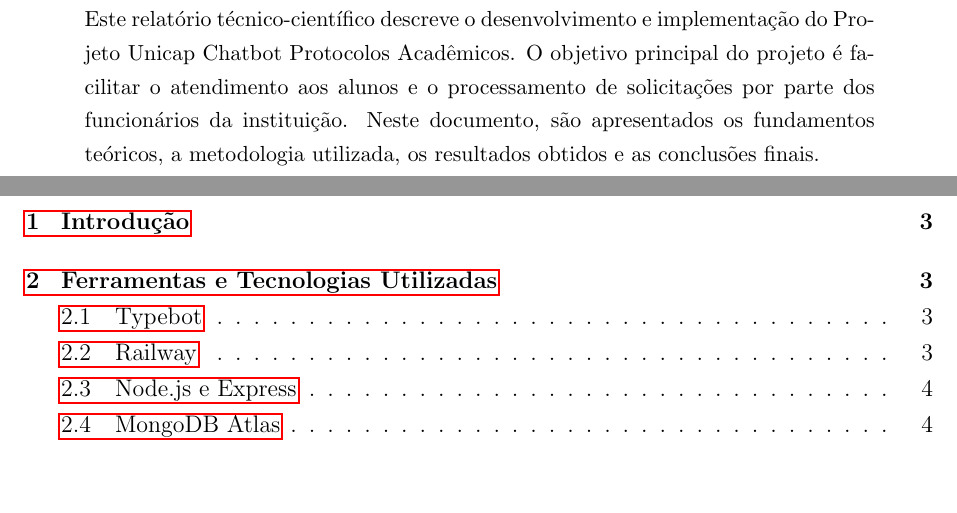
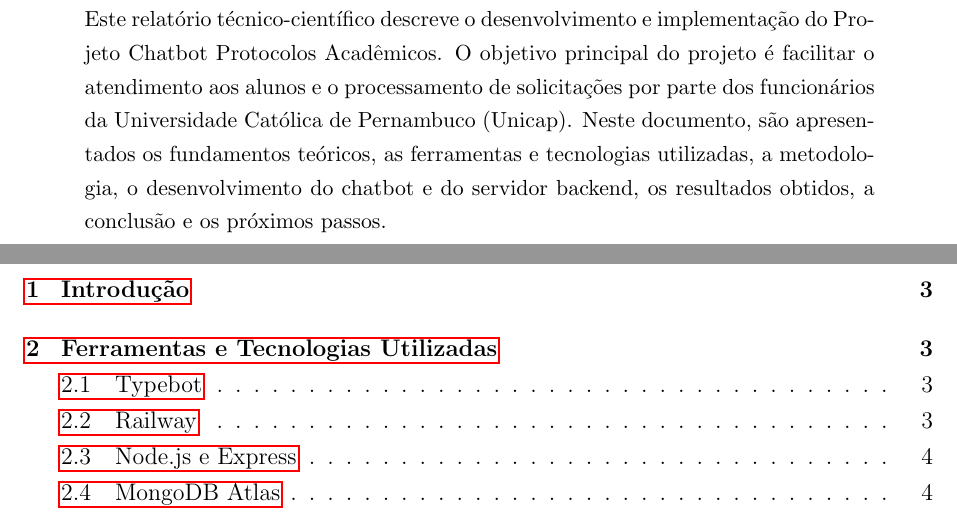
Before and after one commit to SIN-disciplina-PI5/unicap_chatbot_documents, a LaTeX paper (demo.tex): two parts of pages 2 and 3 of 8, joined at a grey line, cut so that both start at the same text, the shorter picture padded with empty space. Compiled offline with pdfLaTeX.

Commit message:
Update demo.tex

```diff
--- a/demo.tex
+++ b/demo.tex
@@ -72,7 +72,7 @@
 \newpage
 
 \begin{abstract}
-\noindent Este relatório técnico-científico descreve o desenvolvimento e implementação do Projeto Unicap Chatbot Protocolos Acadêmicos. O objetivo principal do projeto é facilitar o atendimento aos alunos e o processamento de solicitações por parte dos funcionários da instituição. Neste documento, são apresentados os fundamentos teóricos, a metodologia utilizada, os resultados obtidos e as conclusões finais.
+\noindent Este relatório técnico-científico descreve o desenvolvimento e implementação do Projeto Chatbot Protocolos Acadêmicos. O objetivo principal do projeto é facilitar o atendimento aos alunos e o processamento de solicitações por parte dos funcionários da Universidade Católica de Pernambuco (Unicap). Neste documento, são apresentados os fundamentos teóricos, as ferramentas e tecnologias utilizadas, a metodologia, o desenvolvimento do chatbot e do servidor backend, os resultados obtidos, a conclusão e os próximos passos.
 \end{abstract}
 
 \newpage
```
